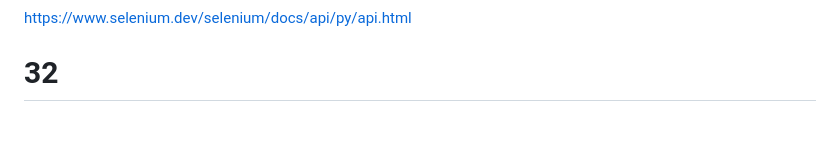
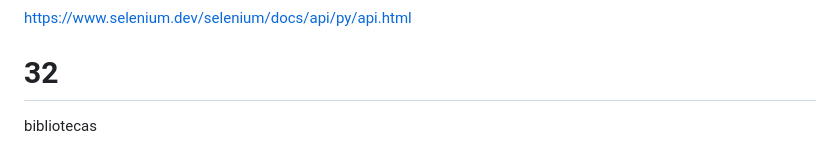
Before and after one commit to DevPedroVII/curso100dayspython, a Markdown page: README.md, the part around the change. GitHub-like rendering; blank space fills up the shorter version.

```diff
--- a/README.md
+++ b/README.md
@@ -152,3 +152,5 @@ documentação para Selenium
 https://www.selenium.dev/selenium/docs/api/py/api.html
 
 # 32
+
+bibliotecas
```
